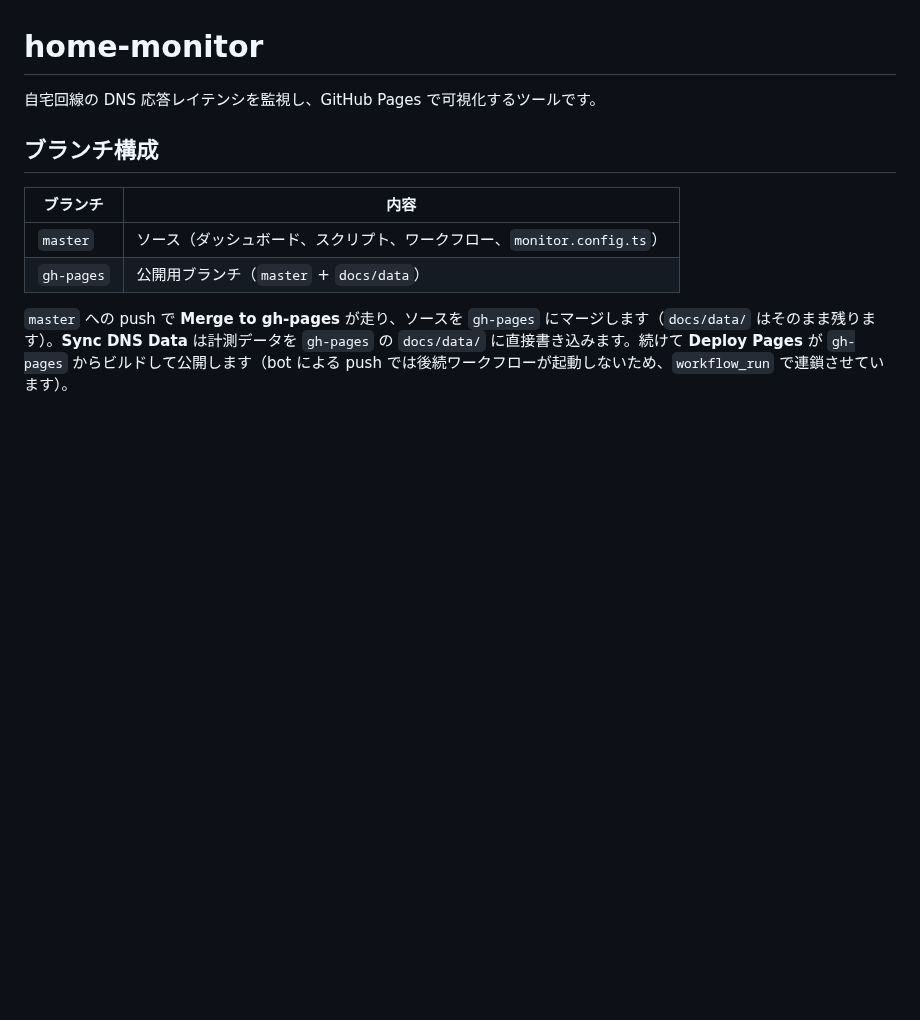
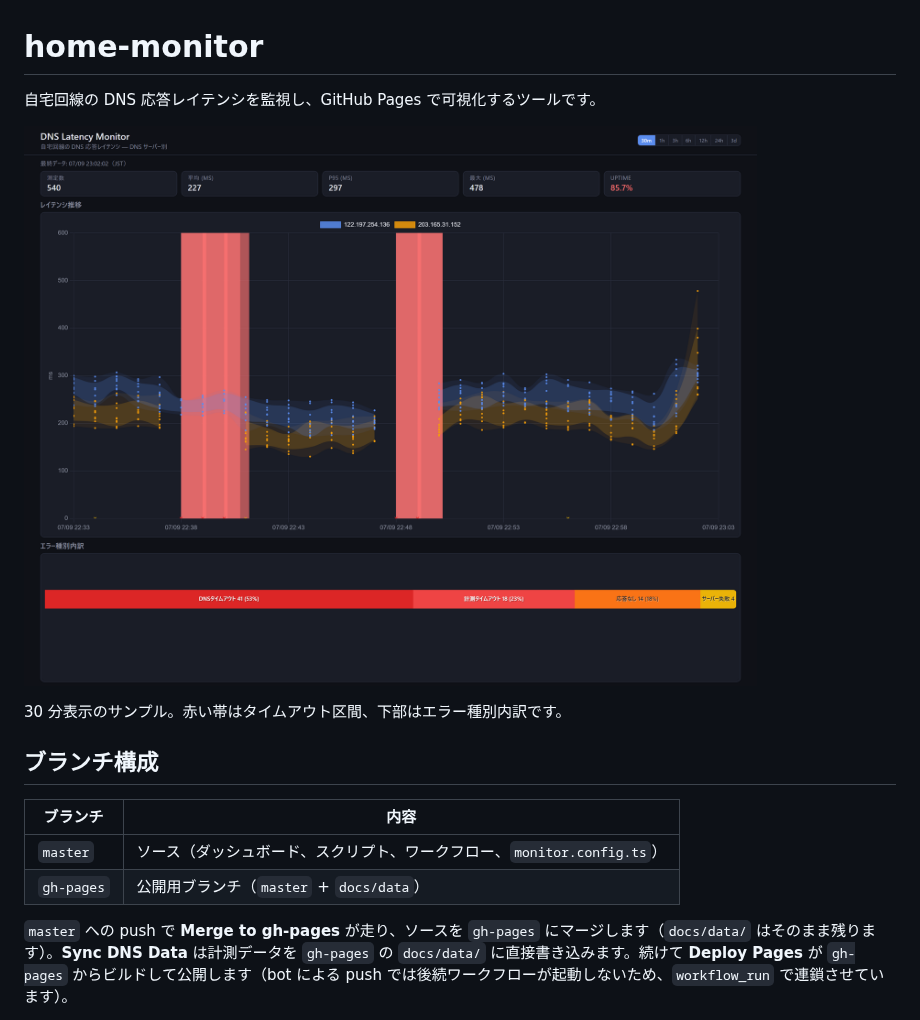
Before and after one commit to nahcnuj/home-monitor, a Markdown page: README.md, the part around the change. GitHub-like rendering; pictures changed too: assets/dashboard-preview.png (added); blank space fills up the shorter version.

Commit message:
Add README eye-catch screenshot with 30m sample data.
Include synthetic latency TSV (timeouts and mixed errors), preview PNG, and helper scripts to regenerate the sample and capture the dashboard.

```diff
--- a/README.md
+++ b/README.md
@@ -1,6 +1,10 @@
 # home-monitor
 
 自宅回線の DNS 応答レイテンシを監視し、GitHub Pages で可視化するツールです。
+
+![Dashboard preview (30m, with timeout outages)](assets/dashboard-preview.png)
+
+30 分表示のサンプル。赤い帯はタイムアウト区間、下部はエラー種別内訳です。
 
 ## ブランチ構成
 
```
Also changed, not shown: 3 other files.
